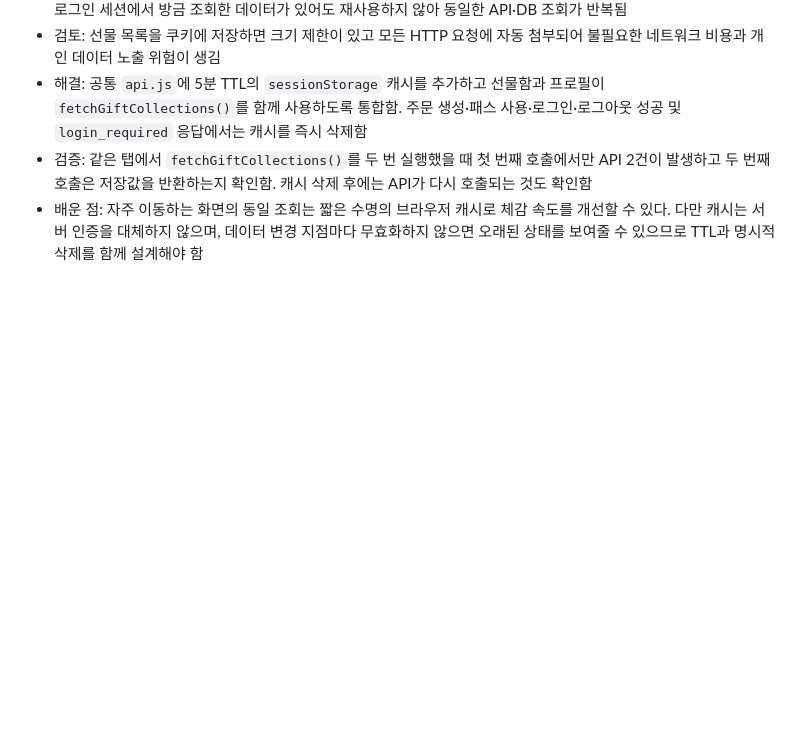
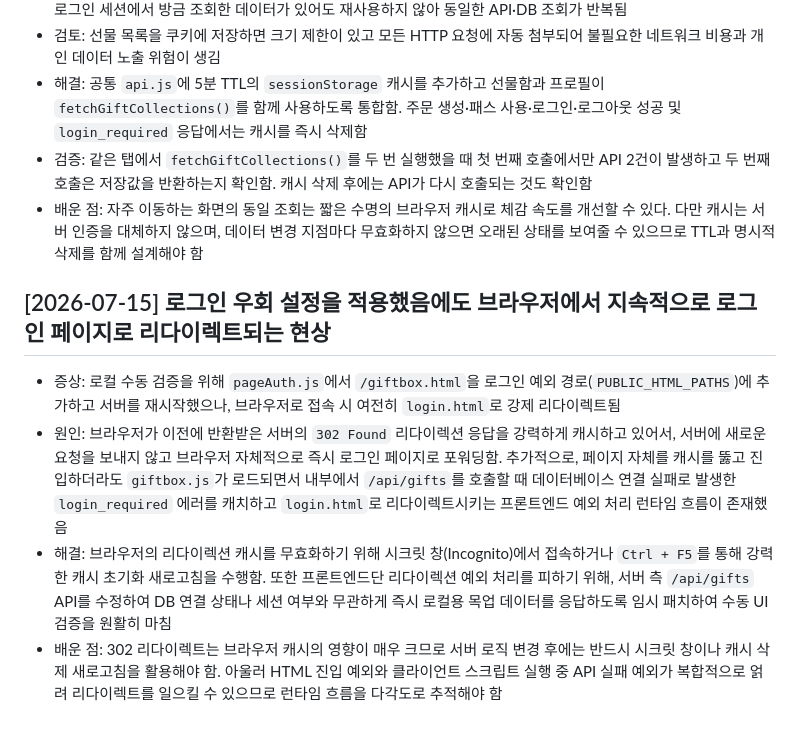
Before and after one commit to adapterz/wku-2026-1-kakao-shop, a Markdown page: docs/FE/TROUBLESHOOTING.md, the part around the change. Rendered like a GitHub page; blank space fills up the shorter version.

```diff
--- a/docs/FE/TROUBLESHOOTING.md
+++ b/docs/FE/TROUBLESHOOTING.md
@@ -62,3 +62,9 @@
 - 해결: 공통 `api.js`에 5분 TTL의 `sessionStorage` 캐시를 추가하고 선물함과 프로필이 `fetchGiftCollections()`를 함께 사용하도록 통합함. 주문 생성·패스 사용·로그인·로그아웃 성공 및 `login_required` 응답에서는 캐시를 즉시 삭제함
 - 검증: 같은 탭에서 `fetchGiftCollections()`를 두 번 실행했을 때 첫 번째 호출에서만 API 2건이 발생하고 두 번째 호출은 저장값을 반환하는지 확인함. 캐시 삭제 후에는 API가 다시 호출되는 것도 확인함
 - 배운 점: 자주 이동하는 화면의 동일 조회는 짧은 수명의 브라우저 캐시로 체감 속도를 개선할 수 있다. 다만 캐시는 서버 인증을 대체하지 않으며, 데이터 변경 지점마다 무효화하지 않으면 오래된 상태를 보여줄 수 있으므로 TTL과 명시적 삭제를 함께 설계해야 함
+
+## [2026-07-15] 로그인 우회 설정을 적용했음에도 브라우저에서 지속적으로 로그인 페이지로 리다이렉트되는 현상
+- 증상: 로컬 수동 검증을 위해 `pageAuth.js`에서 `/giftbox.html`을 로그인 예외 경로(`PUBLIC_HTML_PATHS`)에 추가하고 서버를 재시작했으나, 브라우저로 접속 시 여전히 `login.html`로 강제 리다이렉트됨
+- 원인: 브라우저가 이전에 반환받은 서버의 `302 Found` 리다이렉션 응답을 강력하게 캐시하고 있어서, 서버에 새로운 요청을 보내지 않고 브라우저 자체적으로 즉시 로그인 페이지로 포워딩함. 추가적으로, 페이지 자체를 캐시를 뚫고 진입하더라도 `giftbox.js`가 로드되면서 내부에서 `/api/gifts`를 호출할 때 데이터베이스 연결 실패로 발생한 `login_required` 에러를 캐치하고 `login.html`로 리다이렉트시키는 프론트엔드 예외 처리 런타임 흐름이 존재했음
+- 해결: 브라우저의 리다이렉션 캐시를 무효화하기 위해 시크릿 창(Incognito)에서 접속하거나 `Ctrl + F5`를 통해 강력한 캐시 초기화 새로고침을 수행함. 또한 프론트엔드단 리다이렉션 예외 처리를 피하기 위해, 서버 측 `/api/gifts` API를 수정하여 DB 연결 상태나 세션 여부와 무관하게 즉시 로컬용 목업 데이터를 응답하도록 임시 패치하여 수동 UI 검증을 원활히 마침
+- 배운 점: 302 리다이렉트는 브라우저 캐시의 영향이 매우 크므로 서버 로직 변경 후에는 반드시 시크릿 창이나 캐시 삭제 새로고침을 활용해야 함. 아울러 HTML 진입 예외와 클라이언트 스크립트 실행 중 API 실패 예외가 복합적으로 얽려 리다이렉트를 일으킬 수 있으므로 런타임 흐름을 다각도로 추적해야 함
```
Also changed, not shown: docs/FE/DEVLOG.md (+6 -1 lines).
